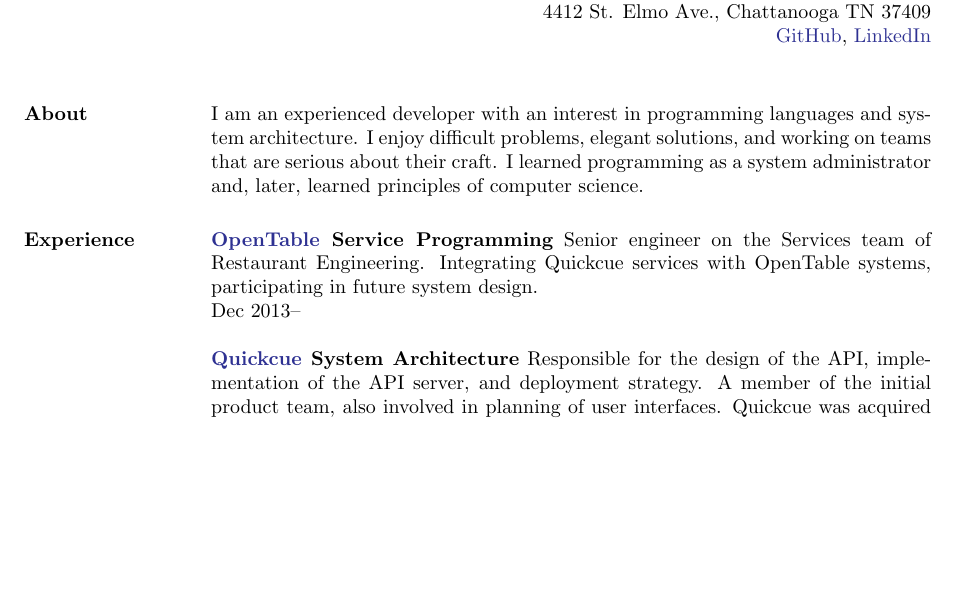
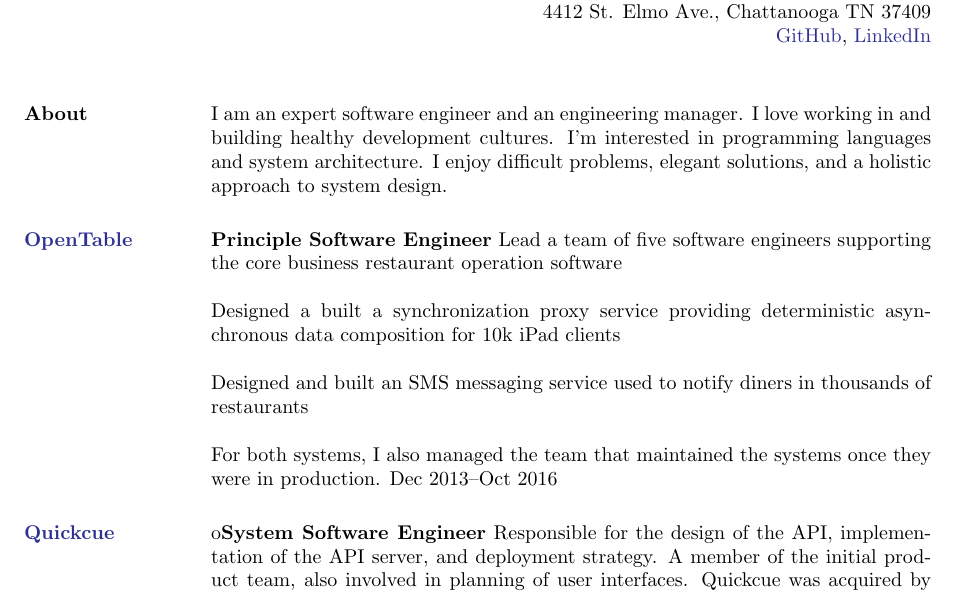
Before and after one commit to langmartin/dot-file, a LaTeX CV (doc/resume.tex): part of page 1 of 2, cut so that both start at the same text, the shorter picture padded with empty space. Compiled offline with pdfLaTeX.

Commit message:
resume update

```diff
--- a/doc/resume.tex
+++ b/doc/resume.tex
@@ -21,23 +21,31 @@
 \begin{resume}
 \section{About}
 
-I am an experienced developer with an interest in programming
-languages and system architecture. I enjoy difficult problems, elegant
-solutions, and working on teams that are serious about their craft. I
-learned programming as a system administrator and, later, learned
-principles of computer science.
+I am an expert software engineer and an engineering manager. I love
+working in and building healthy development cultures. I'm interested
+in programming languages and system architecture. I enjoy difficult
+problems, elegant solutions, and a holistic approach to system design.
 
-\section{Experience}
+\section{\href{https://opentable.com/}{OpenTable}}
 
-{\bf \href{https://opentable.com/}{OpenTable} Service Programming}
+{\bf Principle Software Engineer}
 %
-Senior engineer on the Services team of Restaurant Engineering.
-Integrating Quickcue services with OpenTable systems, participating in
-future system design.\\
+Lead a team of five software engineers supporting the core business
+restaurant operation software
+
+Designed a built a synchronization proxy service providing
+deterministic asynchronous data composition for 10k iPad clients
+
+Designed and built an SMS messaging service used to notify diners in
+thousands of restaurants
+
+For both systems, I also managed the team that maintained the systems
+once they were in production.
 %
-Dec 2013--
+Dec 2013--Oct 2016
 
-{\bf \href{https://quickcue.com/}{Quickcue} System Architecture}
+\section{\href{https://quickcue.com/}{Quickcue}}
+o{\bf System Software Engineer}
 %
 Responsible for the design of the API, implementation of the API
 server, and deployment strategy. A member of the initial product team,
```
